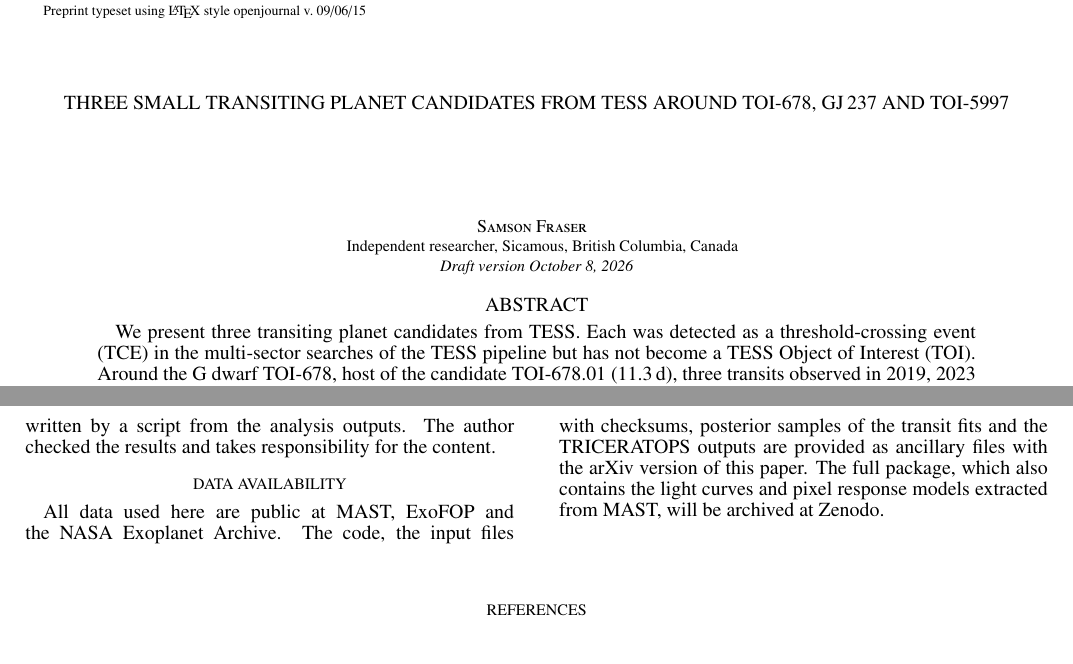
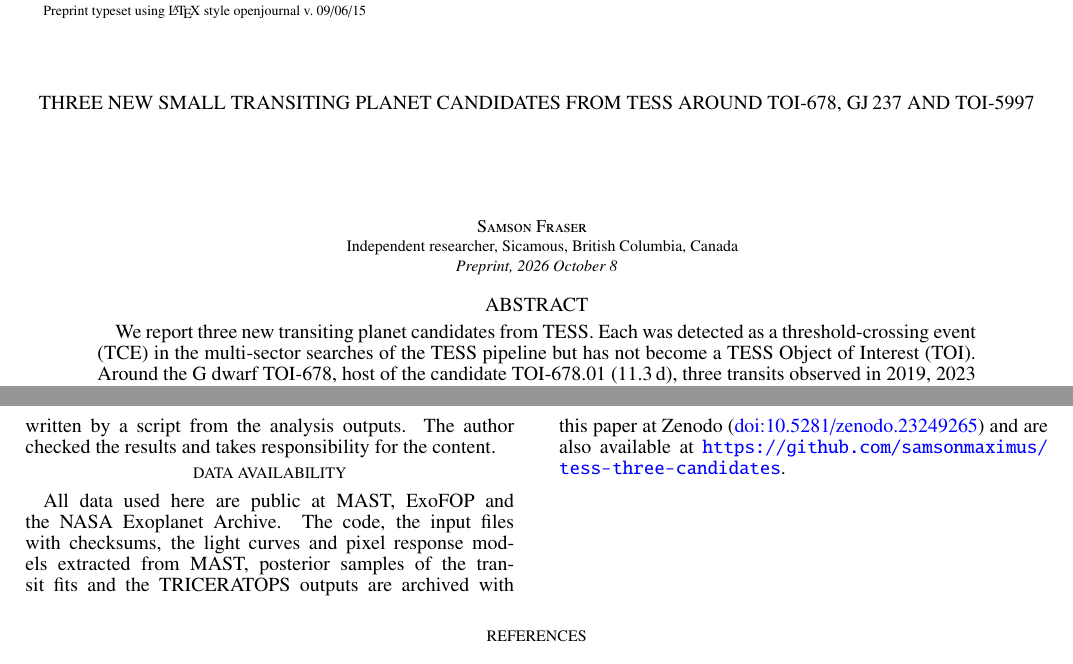
Before and after one commit to samsonmaximus/tess-three-candidates, a LaTeX document (paper/three_candidates.tex): two parts of pages 1 and 10 of 11, joined at a grey line, cut so that both start at the same text. The pictures show the PDF file Fraser2026_three_candidates.pdf that the author committed with the source.

Commit message:
Zenodo release v1.0 (doi:10.5281/zenodo.23249265): new title, DOI in paper and README, final PDF

```diff
--- a/paper/three_candidates.tex
+++ b/paper/three_candidates.tex
@@ -28,7 +28,7 @@
 \providecommand{\icarus}{Icarus}
 \input{numbers}
 \hyphenation{TRICERATOPS}
-\hypersetup{pdftitle={Three small transiting planet candidates from TESS around TOI-678, GJ 237 and TOI-5997},
+\hypersetup{pdftitle={Three new small transiting planet candidates from TESS around TOI-678, GJ 237 and TOI-5997},
   pdfauthor={Samson Fraser}}
 \renewcommand{\dbltopfraction}{0.9}
 \renewcommand{\dblfloatpagefraction}{0.75}
@@ -42,17 +42,17 @@
 \interfootnotelinepenalty=10000
 \begin{document}
 
-\title{Three small transiting planet candidates from TESS around TOI-678,
-GJ\,237 and TOI-5997}
+\title{Three new small transiting planet candidates from TESS around
+TOI-678, GJ\,237 and TOI-5997}
 
 \author{Samson Fraser}
 \email{samsonmfraser@gmail.com}
 \affiliation{Independent researcher, Sicamous, British Columbia, Canada}
-\submitted{Draft version \today}
+\submitted{Preprint, 2026 October 8}
 \journalinfo{Prepared for The Open Journal of Astrophysics}
 
 \begin{abstract}
-We present three transiting planet candidates from TESS. Each was detected as a
+We report three new transiting planet candidates from TESS. Each was detected as a
 threshold-crossing event (TCE) in the multi-sector searches of the TESS pipeline
 but has not become a TESS Object of Interest (TOI). Around the G dwarf TOI-678, host of the candidate
 TOI-678.01 (11.3\,d), three transits observed in 2019, 2023 and 2025 fix a
@@ -886,12 +886,14 @@ draft was carried out. Most derived numbers in the text and tables are written b
 analysis outputs. The author checked the
 results and takes responsibility for the content.
 
+\newpage
 \section*{Data availability}
 All data used here are public at MAST, ExoFOP and the NASA Exoplanet Archive.
-The code, the input files with checksums, posterior samples of the transit fits
-and the TRICERATOPS outputs are provided as ancillary files with the arXiv
-version of this paper. The full package, which also contains the light curves
-and pixel response models extracted from MAST, will be archived at Zenodo.
+The code, the input files with checksums, the light curves and pixel response
+models extracted from MAST, posterior samples of the transit fits and the
+TRICERATOPS outputs are archived with this paper at Zenodo
+(\href{https://doi.org/10.5281/zenodo.23249265}{doi:10.5281/zenodo.23249265}) and are also available at
+\url{https://github.com/samsonmaximus/tess-three-candidates}.
 
 \bibliographystyle{aasjournal}
 \bibliography{refs}
```
Also changed, not shown: Fraser2026_three_candidates.pdf, README.md, paper/three_candidates.tex (2 more changed lines), 1 other file.
